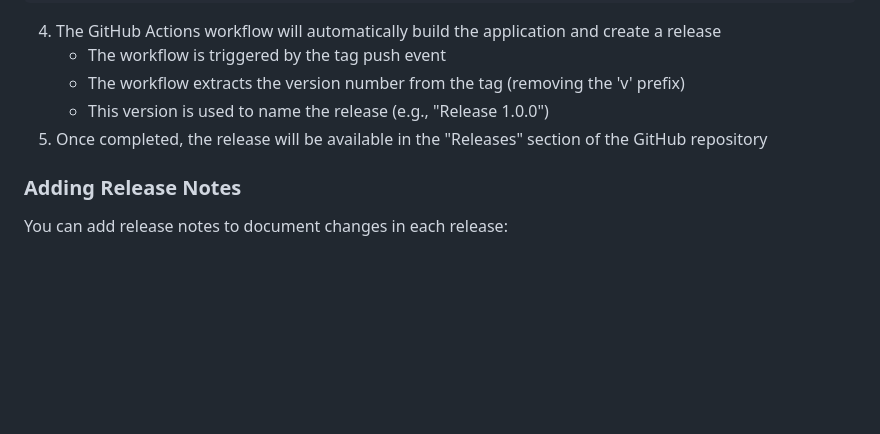
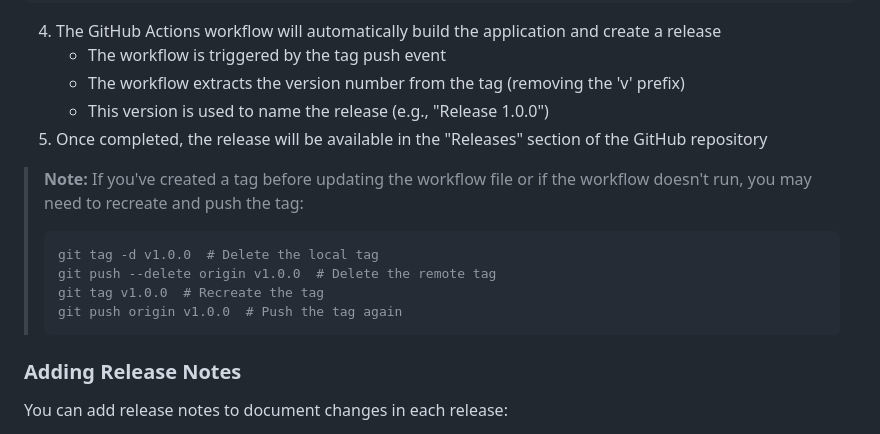
Before and after one commit to GioFar81/euro-million-electron, a Markdown page: README.md, the part around the change. Drawn GitHub-style; blank space fills up the shorter version.

Commit message:
Update README with instructions for recreating Git tags
Added a note in the README to guide users on how to recreate and push tags if the workflow doesn't run as expected. This ensures smoother release management and avoids potential confusion.

````diff
--- a/README.md
+++ b/README.md
@@ -105,6 +105,14 @@ git push origin v1.0.0
    - This version is used to name the release (e.g., "Release 1.0.0")
 5. Once completed, the release will be available in the "Releases" section of the GitHub repository
 
+> **Note:** If you've created a tag before updating the workflow file or if the workflow doesn't run, you may need to recreate and push the tag:
+> ```bash
+> git tag -d v1.0.0  # Delete the local tag
+> git push --delete origin v1.0.0  # Delete the remote tag
+> git tag v1.0.0  # Recreate the tag
+> git push origin v1.0.0  # Push the tag again
+> ```
+
 ### Adding Release Notes
 
 You can add release notes to document changes in each release:
````
